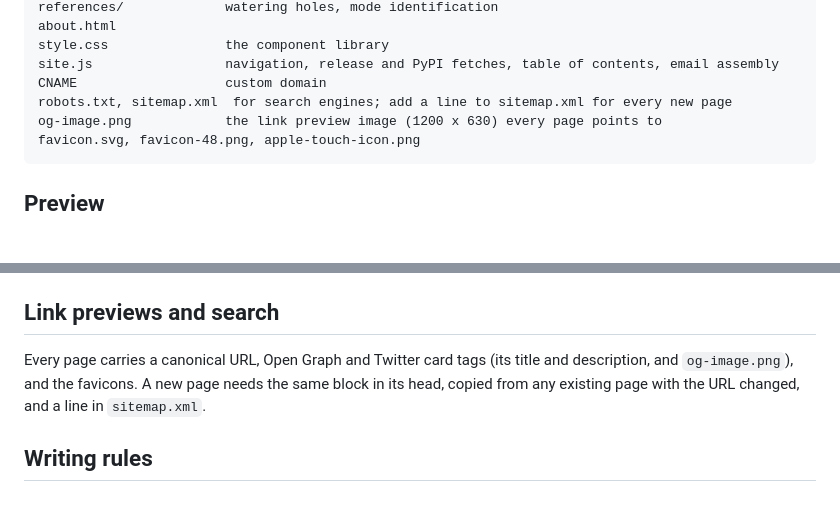
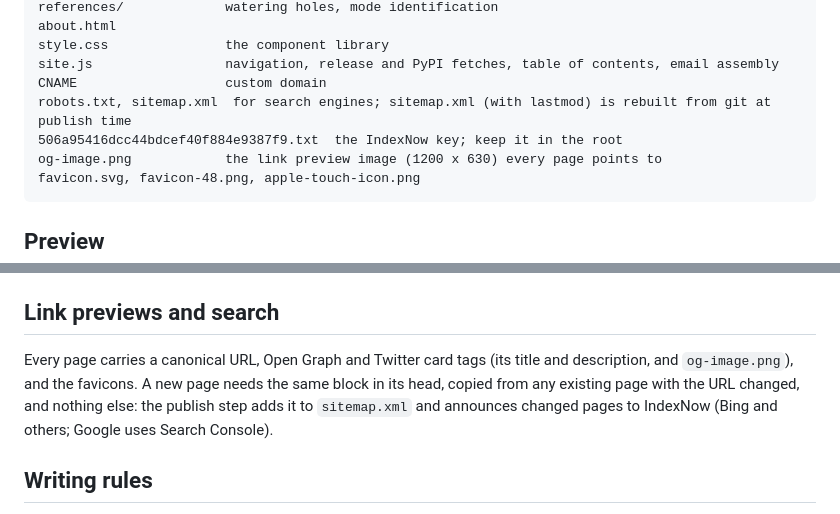
Before and after one commit to sbrunner-atx/ae5vg.com, a Markdown page: README.md, 2 parts joined by grey strips. Drawn GitHub-style; blank space fills up the shorter version.

Commit message:
README: sitemap lastmod and IndexNow at publish time
Co-Authored-By: Claude Opus 5.5 <noreply@anthropic.com>
Claude-Session: https://claude.ai/code/session_01GVTxyeP69FULeYho57sAEb

````diff
--- a/README.md
+++ b/README.md
@@ -16,7 +16,8 @@ about.html
 style.css               the component library
 site.js                 navigation, release and PyPI fetches, table of contents, email assembly
 CNAME                   custom domain
-robots.txt, sitemap.xml  for search engines; add a line to sitemap.xml for every new page
+robots.txt, sitemap.xml  for search engines; sitemap.xml (with lastmod) is rebuilt from git at publish time
+506a95416dcc44bdcef40f884e9387f9.txt  the IndexNow key; keep it in the root
 og-image.png            the link preview image (1200 x 630) every page points to
 favicon.svg, favicon-48.png, apple-touch-icon.png
 ```
@@ -46,7 +47,7 @@ GitHub Pages serves the `main` branch from the repository root. A push to `main`
 
 ## Link previews and search
 
-Every page carries a canonical URL, Open Graph and Twitter card tags (its title and description, and `og-image.png`), and the favicons. A new page needs the same block in its head, copied from any existing page with the URL changed, and a line in `sitemap.xml`.
+Every page carries a canonical URL, Open Graph and Twitter card tags (its title and description, and `og-image.png`), and the favicons. A new page needs the same block in its head, copied from any existing page with the URL changed, and nothing else: the publish step adds it to `sitemap.xml` and announces changed pages to IndexNow (Bing and others; Google uses Search Console).
 
 ## Writing rules
 
````
